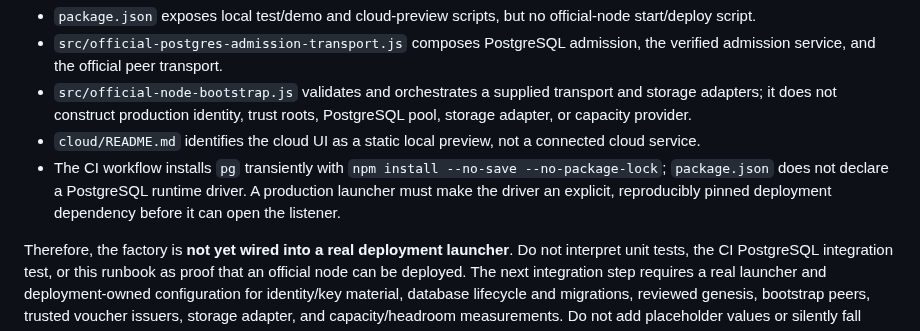
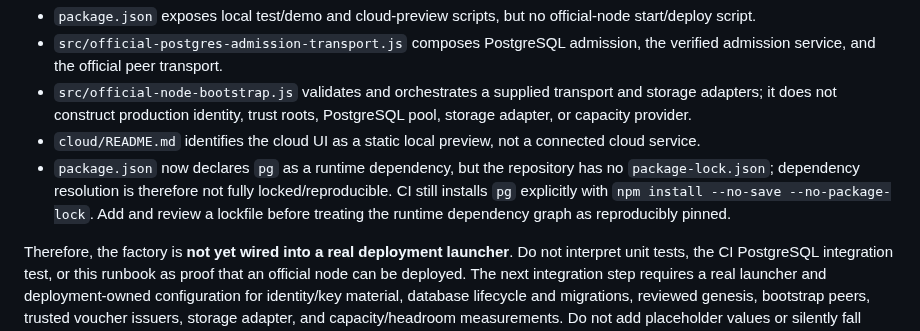
Before and after one commit to LU9DI/zion, a Markdown page: docs/VERIFIED_POSTGRES_ADMISSION_DEPLOYMENT_RUNBOOK.md, the part around the change. Rendered like a GitHub page.

Commit message:
docs: refine PostgreSQL dependency deployment gate

```diff
--- a/docs/VERIFIED_POSTGRES_ADMISSION_DEPLOYMENT_RUNBOOK.md
+++ b/docs/VERIFIED_POSTGRES_ADMISSION_DEPLOYMENT_RUNBOOK.md
@@ -10,7 +10,7 @@ The repository audit at commit `e6c13486f22898b9dafcbd297b3b83cf91bbdd07` found
 - `src/official-postgres-admission-transport.js` composes PostgreSQL admission, the verified admission service, and the official peer transport.
 - `src/official-node-bootstrap.js` validates and orchestrates a supplied transport and storage adapters; it does not construct production identity, trust roots, PostgreSQL pool, storage adapter, or capacity provider.
 - `cloud/README.md` identifies the cloud UI as a static local preview, not a connected cloud service.
-- The CI workflow installs `pg` transiently with `npm install --no-save --no-package-lock`; `package.json` does not declare a PostgreSQL runtime driver. A production launcher must make the driver an explicit, reproducibly pinned deployment dependency before it can open the listener.
+- `package.json` now declares `pg` as a runtime dependency, but the repository has no `package-lock.json`; dependency resolution is therefore not fully locked/reproducible. CI still installs `pg` explicitly with `npm install --no-save --no-package-lock`. Add and review a lockfile before treating the runtime dependency graph as reproducibly pinned.
 
 Therefore, the factory is **not yet wired into a real deployment launcher**. Do not interpret unit tests, the CI PostgreSQL integration test, or this runbook as proof that an official node can be deployed. The next integration step requires a real launcher and deployment-owned configuration for identity/key material, database lifecycle and migrations, reviewed genesis, bootstrap peers, trusted voucher issuers, storage adapter, and capacity/headroom measurements. Do not add placeholder values or silently fall back to in-memory admission to make startup appear successful.
 
```
